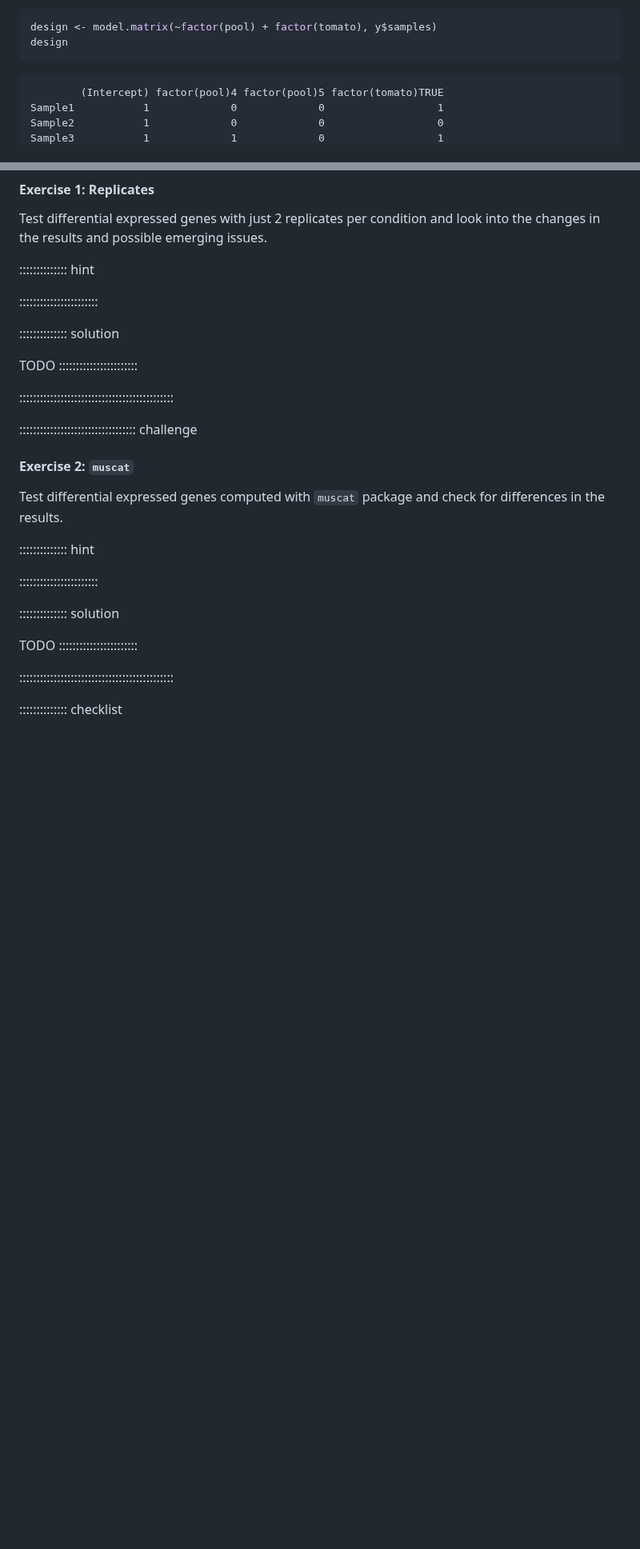
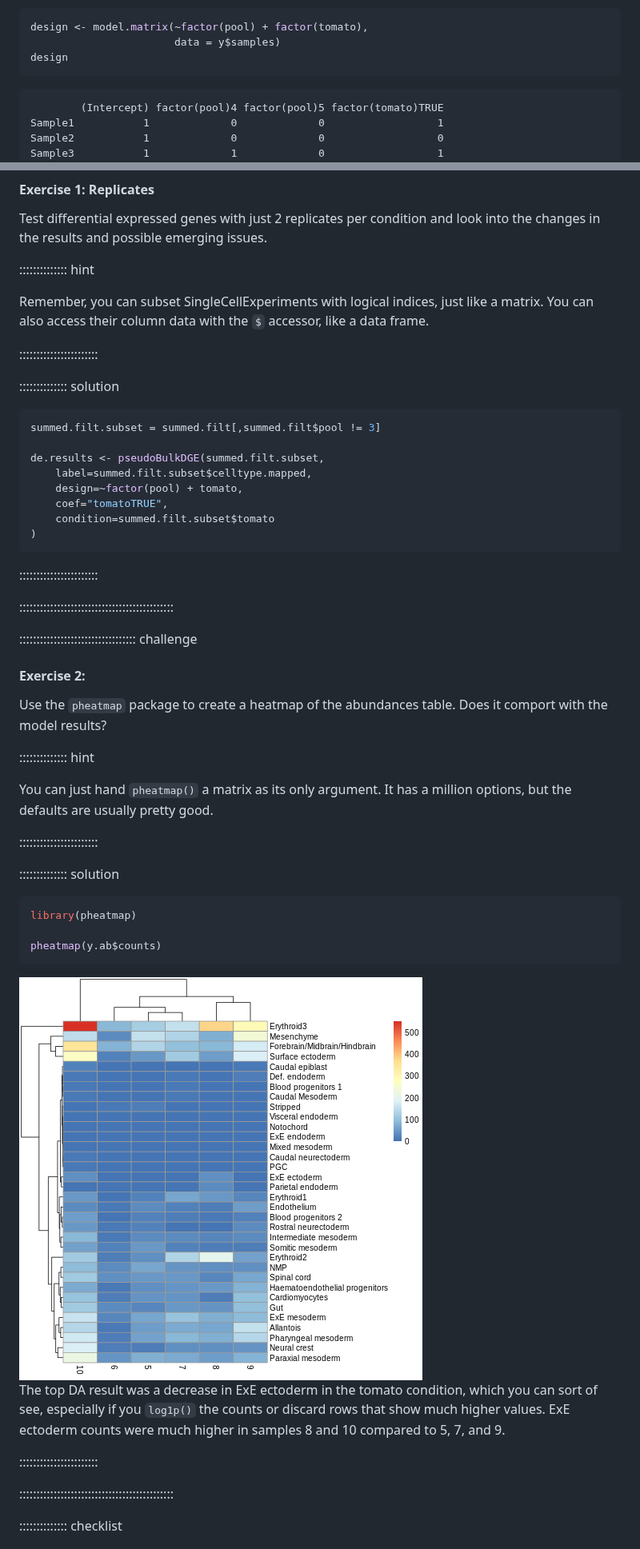
Before and after one commit to ccb-hms/osca-workbench, a Markdown page: multi-sample.md, 2 parts joined by grey strips. Shown at 80% size. Rendered like a GitHub page; pictures changed too: fig/multi-sample-rendered-unnamed-chunk-25-1.png (added); blank space fills up the shorter version.

````diff
--- a/multi-sample.md
+++ b/multi-sample.md
@@ -405,7 +438,8 @@ use it in the next step of the analysis.
 
 
 ``` r
-design <- model.matrix(~factor(pool) + factor(tomato), y$samples)
+design <- model.matrix(~factor(pool) + factor(tomato),
+                       data = y$samples)
 design
 ```
 
@@ -828,30 +890,54 @@ Test differential expressed genes with just 2 replicates per condition and look
 
 :::::::::::::: hint
 
+Remember, you can subset SingleCellExperiments with logical indices, just like a matrix. You can also access their column data with the `$` accessor, like a data frame.
 
 :::::::::::::::::::::::
 
 :::::::::::::: solution
 
-TODO
+
+
+``` r
+summed.filt.subset = summed.filt[,summed.filt$pool != 3]
+
+de.results <- pseudoBulkDGE(summed.filt.subset,
+    label=summed.filt.subset$celltype.mapped,
+    design=~factor(pool) + tomato,
+    coef="tomatoTRUE",
+    condition=summed.filt.subset$tomato
+)
+```
+
 :::::::::::::::::::::::
 
 :::::::::::::::::::::::::::::::::::::::::::::
 
 :::::::::::::::::::::::::::::::::: challenge
 
-#### Exercise 2: `muscat`
+#### Exercise 2:
 
-Test differential expressed genes computed with `muscat` package and check for differences in the results.
+Use the `pheatmap` package to create a heatmap of the abundances table. Does it comport with the model results?
 
 :::::::::::::: hint
 
+You can just hand `pheatmap()` a matrix as its only argument. It has a million options, but the defaults are usually pretty good.
 
 :::::::::::::::::::::::
 
 :::::::::::::: solution
 
-TODO
+
+``` r
+library(pheatmap)
+
+pheatmap(y.ab$counts)
+```
+
+<img src="fig/multi-sample-rendered-unnamed-chunk-25-1.png" style="display: block; margin: auto;" />
+
+The top DA result was a decrease in ExE ectoderm in the tomato condition, which you can sort of see, especially if you `log1p()` the counts or discard rows that show much higher values. ExE ectoderm counts were much higher in samples 8 and 10 compared to 5, 7, and 9.
+
 :::::::::::::::::::::::
 
 :::::::::::::::::::::::::::::::::::::::::::::
````
Also changed, not shown: other parts of multi-sample.md (+100 -39 lines), 1 other file.
